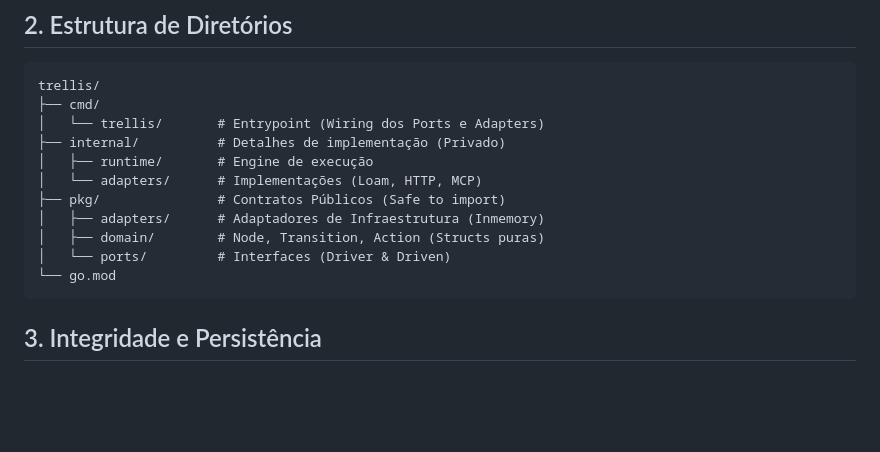
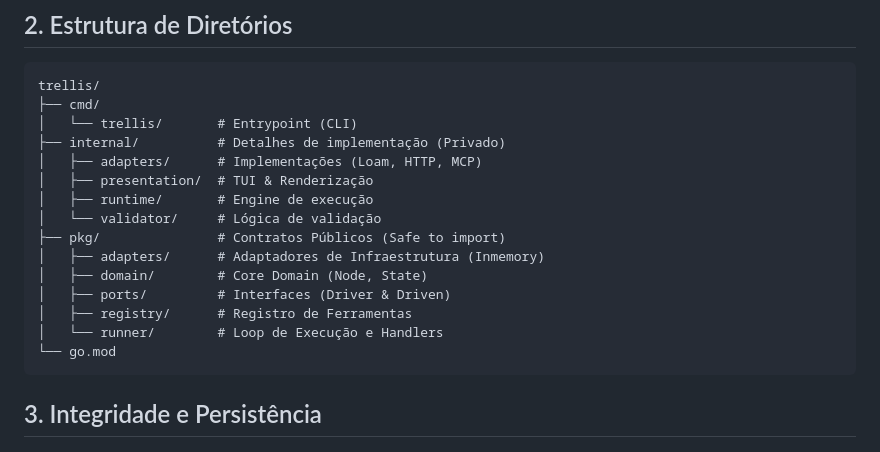
Before and after one commit to aretw0/trellis, a Markdown page: docs/TECHNICAL.md, the part around the change. Rendered like a GitHub page; blank space fills up the shorter version.

Commit message:
docs: syncing directory structure in TECHNICAL.md

````diff
--- a/docs/TECHNICAL.md
+++ b/docs/TECHNICAL.md
@@ -65,14 +65,18 @@ sequenceDiagram
 ```text
 trellis/
 ├── cmd/
-│   └── trellis/       # Entrypoint (Wiring dos Ports e Adapters)
+│   └── trellis/       # Entrypoint (CLI)
 ├── internal/          # Detalhes de implementação (Privado)
+│   ├── adapters/      # Implementações (Loam, HTTP, MCP)
+│   ├── presentation/  # TUI & Renderização
 │   ├── runtime/       # Engine de execução
-│   └── adapters/      # Implementações (Loam, HTTP, MCP)
+│   └── validator/     # Lógica de validação
 ├── pkg/               # Contratos Públicos (Safe to import)
 │   ├── adapters/      # Adaptadores de Infraestrutura (Inmemory)
-│   ├── domain/        # Node, Transition, Action (Structs puras)
-│   └── ports/         # Interfaces (Driver & Driven)
+│   ├── domain/        # Core Domain (Node, State)
+│   ├── ports/         # Interfaces (Driver & Driven)
+│   ├── registry/      # Registro de Ferramentas
+│   └── runner/        # Loop de Execução e Handlers
 └── go.mod
 ```
 
````
